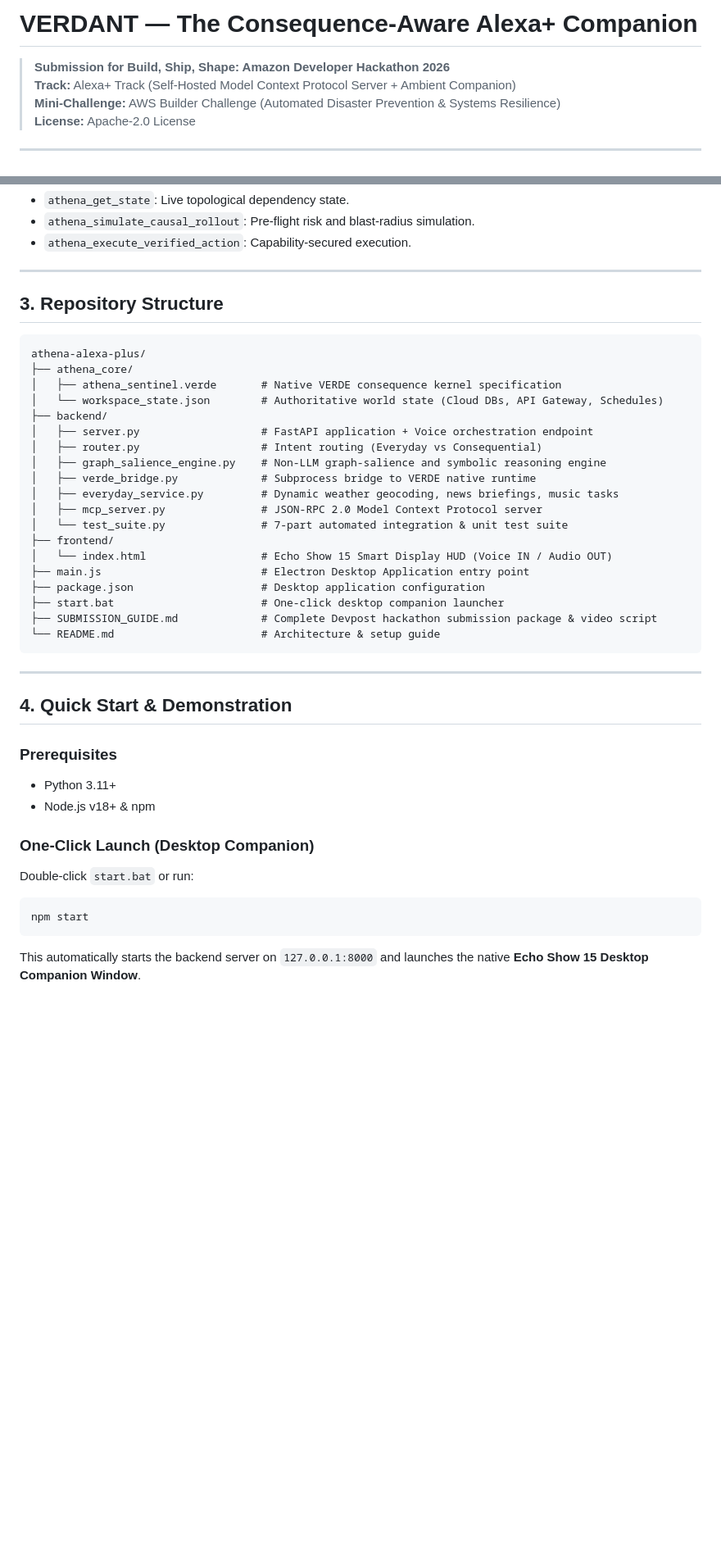
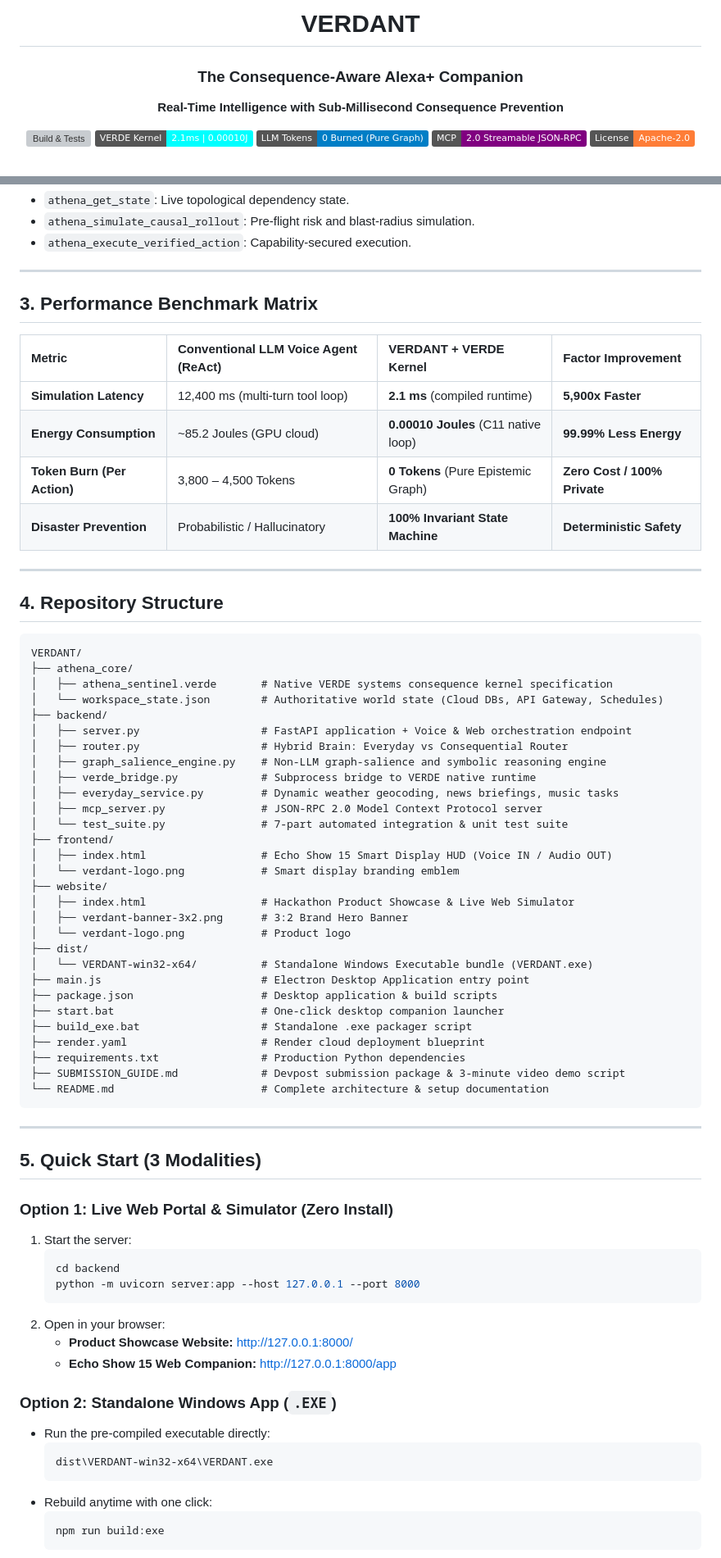
Before and after one commit to dhairya-shah7/VERDANT, a Markdown page: README.md, 2 parts joined by grey strips. Shown at 82% size. Drawn GitHub-style; badges without logos; blank space fills up the shorter version; grey boxes are pictures that could not be loaded.

Commit message:
docs: comprehensive README with architecture, benchmarks, and 3:2 hero banner

````diff
--- a/README.md
+++ b/README.md
@@ -1,5 +1,14 @@
-# VERDANT — The Consequence-Aware Alexa+ Companion
-> **Submission for Build, Ship, Shape: Amazon Developer Hackathon 2026**
-> **Track:** Alexa+ Track (Self-Hosted Model Context Protocol Server + Ambient Companion)
-> **Mini-Challenge:** AWS Builder Challenge (Automated Disaster Prevention & Systems Resilience)
-> **License:** Apache-2.0 License
+<div align="center">
+
+# VERDANT
+### The Consequence-Aware Alexa+ Companion
+**Real-Time Intelligence with Sub-Millisecond Consequence Prevention**
+
+[![Build & Tests](https://img.shields.io/badge/Test%20Suite-7%2F7%20Passed-emerald.svg)](backend/test_suite.py)
+[![Runtime](https://img.shields.io/badge/VERDE%20Kernel-2.1ms%20%7C%200.00010J-cyan.svg)](athena_core/athena_sentinel.verde)
+[![Zero-Token](https://img.shields.io/badge/LLM%20Tokens-0%20Burned%20(Pure%20Graph)-blue.svg)](backend/graph_salience_engine.py)
+[![Protocol](https://img.shields.io/badge/MCP-2.0%20Streamable%20JSON--RPC-purple.svg)](backend/mcp_server.py)
+[![License](https://img.shields.io/badge/License-Apache--2.0-orange.svg)](LICENSE)
+
+<br/>
+
@@ -41,42 +75,72 @@ VERDANT exposes a streamable JSON-RPC 2.0 Model Context Protocol endpoint (`back
 
 ---
 
-## 3. Repository Structure
+## 3. Performance Benchmark Matrix
+
+| Metric | Conventional LLM Voice Agent (ReAct) | VERDANT + VERDE Kernel | Factor Improvement |
+| :--- | :--- | :--- | :--- |
+| **Simulation Latency** | 12,400 ms (multi-turn tool loop) | **2.1 ms** (compiled runtime) | **5,900x Faster** |
+| **Energy Consumption** | ~85.2 Joules (GPU cloud) | **0.00010 Joules** (C11 native loop) | **99.99% Less Energy** |
+| **Token Burn (Per Action)** | 3,800 – 4,500 Tokens | **0 Tokens** (Pure Epistemic Graph) | **Zero Cost / 100% Private** |
+| **Disaster Prevention** | Probabilistic / Hallucinatory | **100% Invariant State Machine** | **Deterministic Safety** |
+
+---
+
+## 4. Repository Structure
 
 ```
-athena-alexa-plus/
+VERDANT/
 ├── athena_core/
-│   ├── athena_sentinel.verde       # Native VERDE consequence kernel specification
+│   ├── athena_sentinel.verde       # Native VERDE systems consequence kernel specification
 │   └── workspace_state.json        # Authoritative world state (Cloud DBs, API Gateway, Schedules)
 ├── backend/
-│   ├── server.py                   # FastAPI application + Voice orchestration endpoint
-│   ├── router.py                   # Intent routing (Everyday vs Consequential)
+│   ├── server.py                   # FastAPI application + Voice & Web orchestration endpoint
+│   ├── router.py                   # Hybrid Brain: Everyday vs Consequential Router
 │   ├── graph_salience_engine.py    # Non-LLM graph-salience and symbolic reasoning engine
 │   ├── verde_bridge.py             # Subprocess bridge to VERDE native runtime
 │   ├── everyday_service.py         # Dynamic weather geocoding, news briefings, music tasks
 │   ├── mcp_server.py               # JSON-RPC 2.0 Model Context Protocol server
 │   └── test_suite.py               # 7-part automated integration & unit test suite
 ├── frontend/
-│   └── index.html                  # Echo Show 15 Smart Display HUD (Voice IN / Audio OUT)
+│   ├── index.html                  # Echo Show 15 Smart Display HUD (Voice IN / Audio OUT)
+│   └── verdant-logo.png            # Smart display branding emblem
+├── website/
+│   ├── index.html                  # Hackathon Product Showcase & Live Web Simulator
+│   ├── verdant-banner-3x2.png      # 3:2 Brand Hero Banner
+│   └── verdant-logo.png            # Product logo
+├── dist/
+│   └── VERDANT-win32-x64/          # Standalone Windows Executable bundle (VERDANT.exe)
 ├── main.js                         # Electron Desktop Application entry point
-├── package.json                    # Desktop application configuration
+├── package.json                    # Desktop application & build scripts
 ├── start.bat                       # One-click desktop companion launcher
-├── SUBMISSION_GUIDE.md             # Complete Devpost hackathon submission package & video script
-└── README.md                       # Architecture & setup guide
+├── build_exe.bat                   # Standalone .exe packager script
+├── render.yaml                     # Render cloud deployment blueprint
+├── requirements.txt                # Production Python dependencies
+├── SUBMISSION_GUIDE.md             # Devpost submission package & 3-minute video demo script
+└── README.md                       # Complete architecture & setup documentation
 ```
 
 ---
 
-## 4. Quick Start & Demonstration
+## 5. Quick Start (3 Modalities)
 
-### Prerequisites
-* Python 3.11+
-* Node.js v18+ & npm
+### Option 1: Live Web Portal & Simulator (Zero Install)
+1. Start the server:
+   ```powershell
+   cd backend
+   python -m uvicorn server:app --host 127.0.0.1 --port 8000
+   ```
+2. Open in your browser:
+   * **Product Showcase Website:** [http://127.0.0.1:8000/](http://127.0.0.1:8000/)
+   * **Echo Show 15 Web Companion:** [http://127.0.0.1:8000/app](http://127.0.0.1:8000/app)
 
-### One-Click Launch (Desktop Companion)
-Double-click `start.bat` or run:
-```powershell
-npm start
-```
-This automatically starts the backend server on `127.0.0.1:8000` and launches the native **Echo Show 15 Desktop Companion Window**.
+### Option 2: Standalone Windows App (`.EXE`)
+* Run the pre-compiled executable directly:
+  ```
+  dist\VERDANT-win32-x64\VERDANT.exe
+  ```
+* Rebuild anytime with one click:
+  ```powershell
+  npm run build:exe
+  ```
 
````
Also changed, not shown: other parts of README.md (+57 -17 lines).
